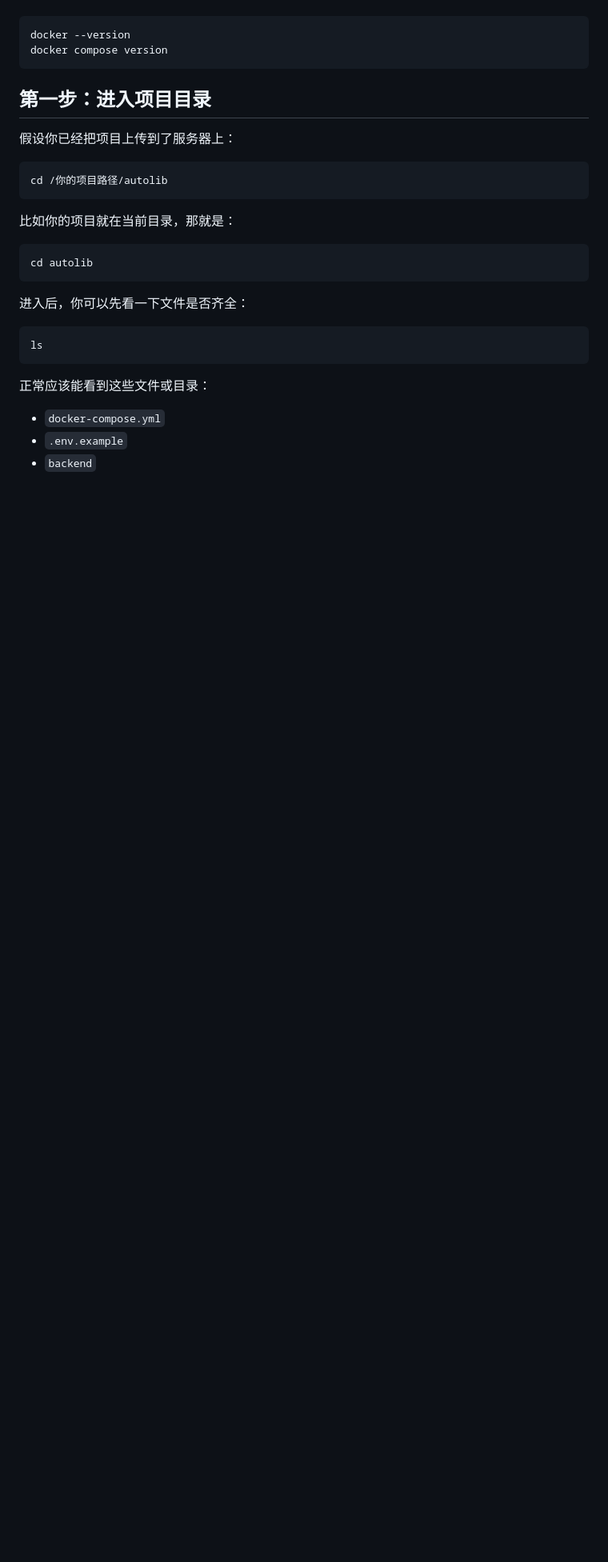
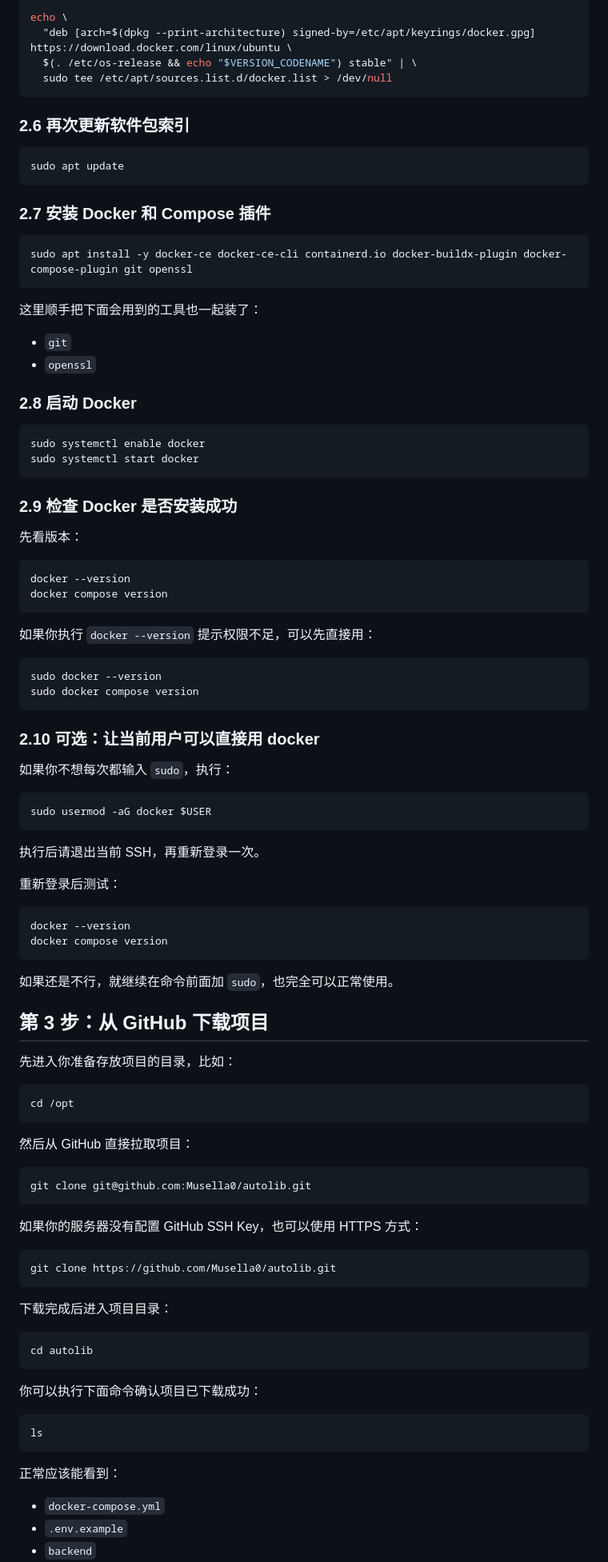
Before and after one commit to Musella0/NJFU-AutoLib, a Markdown page: quickstart.md, the part around one of its changes. Shown at 80% size. GitHub-like rendering; blank space fills up the shorter version.

````diff
--- a/quickstart.md
+++ b/quickstart.md
@@ -13,30 +87,102 @@
+```bash
+echo \
+  "deb [arch=$(dpkg --print-architecture) signed-by=/etc/apt/keyrings/docker.gpg] https://download.docker.com/linux/ubuntu \
+  $(. /etc/os-release && echo "$VERSION_CODENAME") stable" | \
+  sudo tee /etc/apt/sources.list.d/docker.list > /dev/null
+```
+
+### 2.6 再次更新软件包索引
+
+```bash
+sudo apt update
+```
+
+### 2.7 安装 Docker 和 Compose 插件
+
+```bash
+sudo apt install -y docker-ce docker-ce-cli containerd.io docker-buildx-plugin docker-compose-plugin git openssl
+```
+
+这里顺手把下面会用到的工具也一起装了：
+
+- `git`
+- `openssl`
+
+### 2.8 启动 Docker
+
+```bash
+sudo systemctl enable docker
+sudo systemctl start docker
+```
+
+### 2.9 检查 Docker 是否安装成功
+
+先看版本：
 
 ```bash
 docker --version
 docker compose version
 ```
 
-## 第一步：进入项目目录
-
-假设你已经把项目上传到了服务器上：
+如果你执行 `docker --version` 提示权限不足，可以先直接用：
 
 ```bash
-cd /你的项目路径/autolib
+sudo docker --version
+sudo docker compose version
 ```
 
-比如你的项目就在当前目录，那就是：
+### 2.10 可选：让当前用户可以直接用 docker
+
+如果你不想每次都输入 `sudo`，执行：
+
+```bash
+sudo usermod -aG docker $USER
+```
+
+执行后请退出当前 SSH，再重新登录一次。
+
+重新登录后测试：
+
+```bash
+docker --version
+docker compose version
+```
+
+如果还是不行，就继续在命令前面加 `sudo`，也完全可以正常使用。
+
+## 第 3 步：从 GitHub 下载项目
+
+先进入你准备存放项目的目录，比如：
+
+```bash
+cd /opt
+```
+
+然后从 GitHub 直接拉取项目：
+
+```bash
+git clone git@github.com:Musella0/autolib.git
+```
+
+如果你的服务器没有配置 GitHub SSH Key，也可以使用 HTTPS 方式：
+
+```bash
+git clone https://github.com/Musella0/autolib.git
+```
+
+下载完成后进入项目目录：
 
 ```bash
 cd autolib
 ```
 
-进入后，你可以先看一下文件是否齐全：
+你可以执行下面命令确认项目已下载成功：
 
 ```bash
 ls
 ```
 
-正常应该能看到这些文件或目录：
+正常应该能看到：
 
 - `docker-compose.yml`
 - `.env.example`
````
Also changed, not shown: other parts of quickstart.md (+271 -211 lines).
